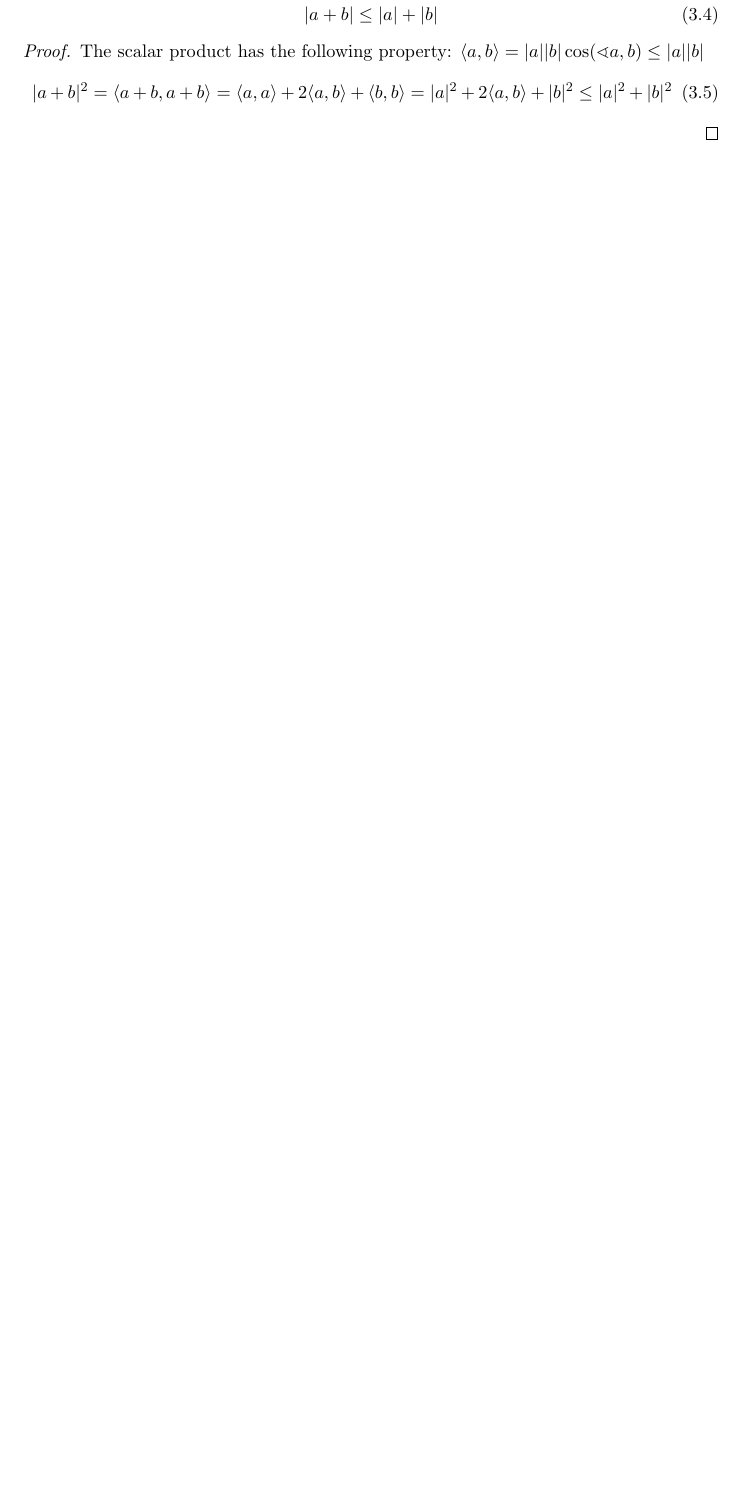
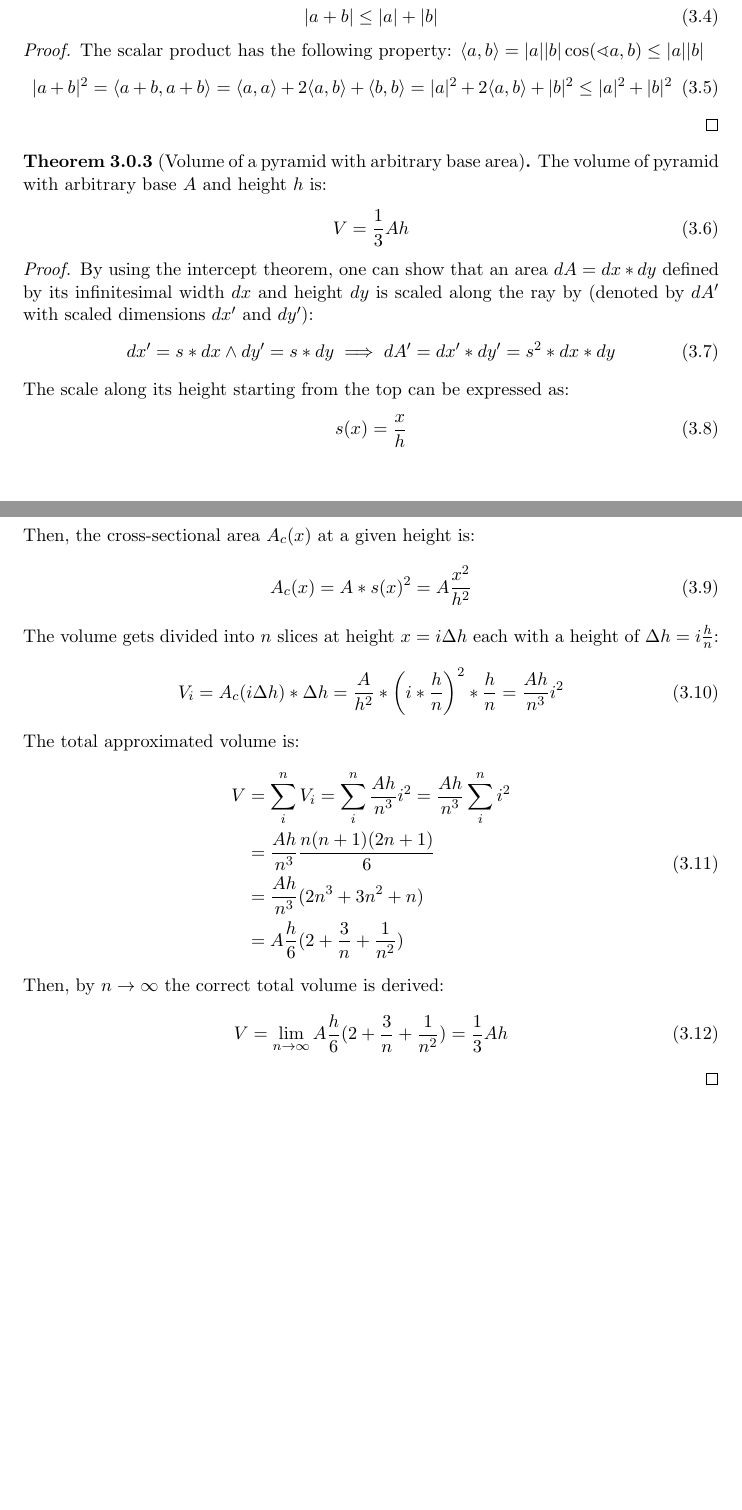
Before and after one commit to yax-lakam-tuun/math-bonanza, a LaTeX document (main.tex, which reads general-geometry.tex): part of page 7 of 13 before the commit and two parts of pages 7 and 8 of 14 after it, the two joined at a grey line, cut so that both start at the same text, the shorter picture padded with empty space. Compiled offline with pdfLaTeX.

Commit message:
add volume of arbitrary pyramid

```diff
--- a/general-geometry.tex
+++ b/general-geometry.tex
@@ -37,3 +37,48 @@
                   \le |a|^2 + |b|^2
     \end{equation}
 \end{proof}
+
+\begin{theorem}[Volume of a pyramid with arbitrary base area]
+    The volume of pyramid with arbitrary base $A$ and height $h$ is:
+    \begin{equation}
+        V = \frac{1}{3}Ah
+    \end{equation}
+\end{theorem}
+\begin{proof}
+    By using the intercept theorem, one can show that an area $dA=dx * dy$ defined
+    by its infinitesimal width $dx$ and height $dy$ is scaled along the ray by
+    (denoted by $dA'$ with scaled dimensions $dx'$ and $dy'$):
+    \begin{equation}
+        dx' = s * dx \land dy' = s * dy \implies dA' = dx' * dy' = s^2 * dx * dy
+    \end{equation}
+    The scale along its height starting from the top can be expressed as:
+    \begin{equation}
+        s(x) = \frac{x}{h}
+    \end{equation}
+    Then, the cross-sectional area $A_c(x)$ at a given height is:
+    \begin{equation}
+        A_c(x) = A * s(x)^2 = A \frac{x^2}{h^2}
+    \end{equation}
+    The volume gets divided into $n$ slices at height $x = i \Delta h$
+    each with a height of $\Delta h=i\frac{h}{n}$:
+    \begin{equation}
+        V_i = A_c(i \Delta h) * \Delta h
+            = \frac{A}{h^2} * \left(i * \frac{h}{n}\right)^2 * \frac{h}{n}
+            = \frac{A h}{n^3} i^2
+    \end{equation}
+    The total approximated volume is:
+    \begin{equation}
+        \begin{split}
+            V & = \sum_{i}^{n}V_i
+                = \sum_{i}^{n}\frac{A h}{n^3} i^2
+                =  \frac{A h}{n^3} \sum_{i}^{n}i^2 \\
+              & =  \frac{A h}{n^3} \frac{n(n+1)(2n+1)}{6} \\
+              & =  \frac{A h}{n^3} (2n^3+3n^2+n) \\
+              & =  A\frac{h}{6} (2+\frac{3}{n}+\frac{1}{n^2}) \\
+        \end{split}
+    \end{equation}
+    Then, by $n \rightarrow \infty$ the correct total volume is derived:
+    \begin{equation}
+        V = \lim_{n \rightarrow \infty}A\frac{h}{6} (2+\frac{3}{n}+\frac{1}{n^2}) = \frac{1}{3}Ah
+    \end{equation}
+\end{proof}
```
